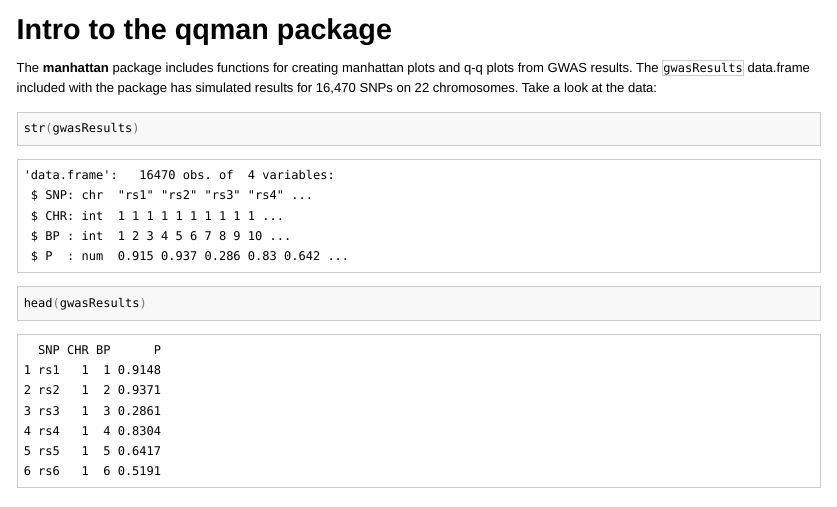
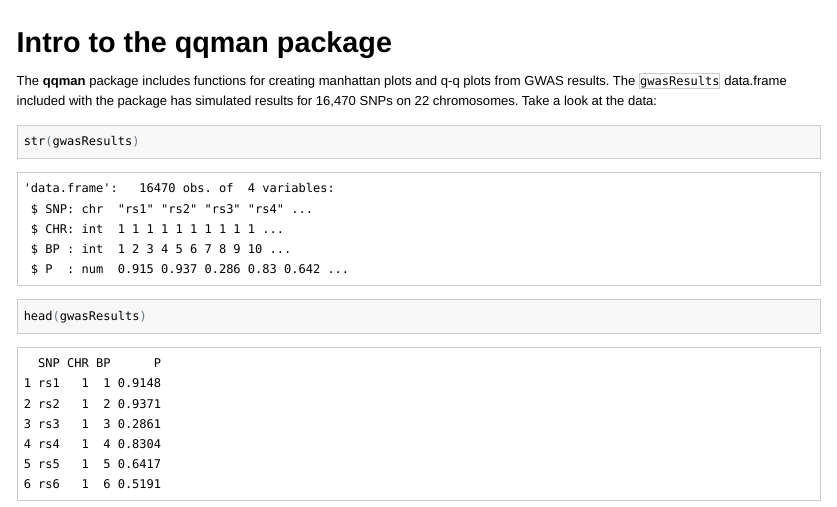
Before and after one commit to stephenturner/qqman, an R Markdown document (inst/doc/qqman.Rmd): the page in a window 1100 px wide, from its top. The pictures show the output file inst/doc/qqman.html that the author committed with the source, opened offline.

Commit message:
fixed typo referring to the manhattan package in vignette

````diff
--- a/inst/doc/qqman.Rmd
+++ b/inst/doc/qqman.Rmd
@@ -44,7 +44,7 @@ gwasResults <- d
 save(gwasResults, file="data/gwasResults.RData")
 ```
 
-The **manhattan** package includes functions for creating manhattan plots and q-q plots from GWAS results. The `gwasResults` data.frame included with the package has simulated results for 16,470 SNPs on 22 chromosomes. Take a look at the data:
+The **qqman** package includes functions for creating manhattan plots and q-q plots from GWAS results. The `gwasResults` data.frame included with the package has simulated results for 16,470 SNPs on 22 chromosomes. Take a look at the data:
 
 ```{r}
 str(gwasResults)
````
Also changed, not shown: vignettes/qqman.Rmd (+1 -1 lines), inst/doc/qqman.html, 1 other file.
